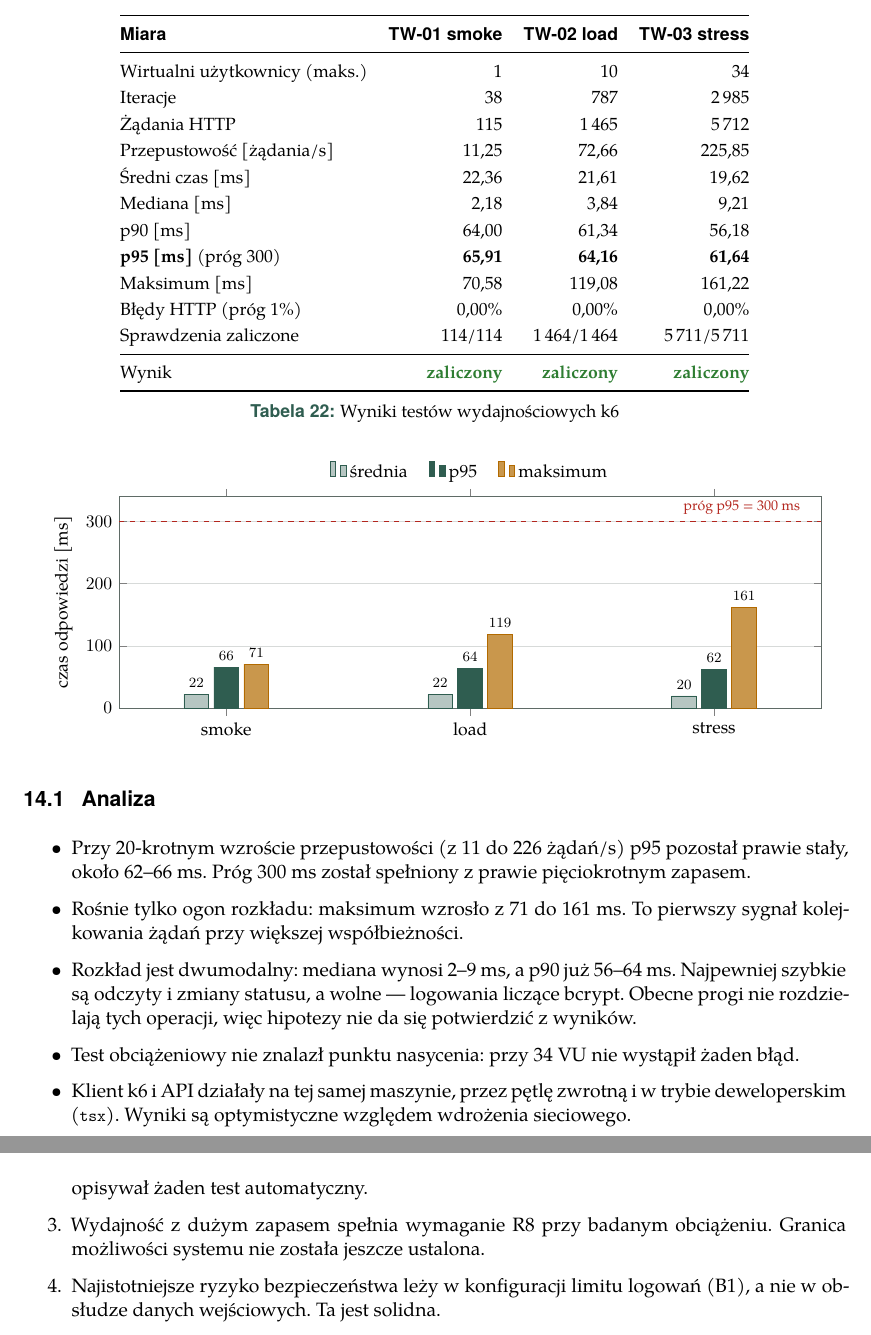
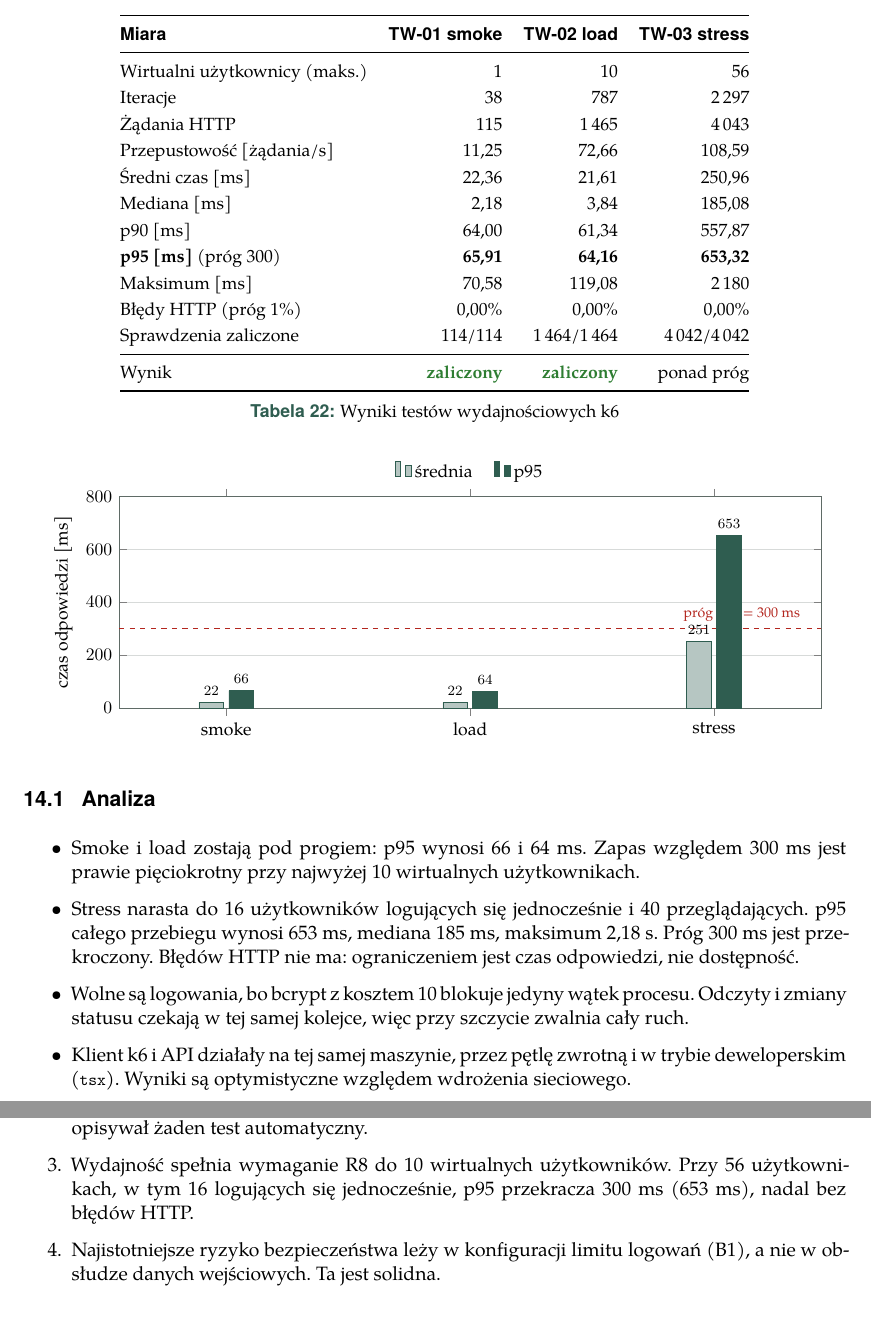
Before and after one commit to erykhad/Software-Testing-Validation, a LaTeX document (docs/raport/sprawozdanie.tex): two parts of pages 18 and 21 of 22, joined at a grey line, cut so that both start at the same text. Compiled offline with XeLaTeX; a missing font is replaced by an installed copy or a similar font.

Commit message:
Raise the stress-test load until p95 exceeds 300 ms.
The heavier ramp shows the latency limit while smoke and load stay under the threshold, and the report records that result.

Co-authored-by: Cursor <cursoragent@cursor.com>

```diff
--- a/docs/raport/sprawozdanie.tex
+++ b/docs/raport/sprawozdanie.tex
@@ -730,19 +733,19 @@ strony.
 \toprule
 \textsf{\textbf{Miara}} & \textsf{\textbf{TW-01 smoke}} & \textsf{\textbf{TW-02 load}} & \textsf{\textbf{TW-03 stress}}\\
 \midrule
-Wirtualni użytkownicy (maks.) & 1 & 10 & 34\\
-Iteracje & 38 & 787 & 2\,985\\
-Żądania HTTP & 115 & 1\,465 & 5\,712\\
-Przepustowość [żądania/s] & 11,25 & 72,66 & 225,85\\
-Średni czas [ms] & 22,36 & 21,61 & 19,62\\
-Mediana [ms] & 2,18 & 3,84 & 9,21\\
-p90 [ms] & 64,00 & 61,34 & 56,18\\
-\textbf{p95 [ms]} (próg 300) & \textbf{65,91} & \textbf{64,16} & \textbf{61,64}\\
-Maksimum [ms] & 70,58 & 119,08 & 161,22\\
+Wirtualni użytkownicy (maks.) & 1 & 10 & 56\\
+Iteracje & 38 & 787 & 2\,297\\
+Żądania HTTP & 115 & 1\,465 & 4\,043\\
+Przepustowość [żądania/s] & 11,25 & 72,66 & 108,59\\
+Średni czas [ms] & 22,36 & 21,61 & 250,96\\
+Mediana [ms] & 2,18 & 3,84 & 185,08\\
+p90 [ms] & 64,00 & 61,34 & 557,87\\
+\textbf{p95 [ms]} (próg 300) & \textbf{65,91} & \textbf{64,16} & \textbf{653,32}\\
+Maksimum [ms] & 70,58 & 119,08 & 2\,180\\
 Błędy HTTP (próg 1\%) & 0,00\% & 0,00\% & 0,00\%\\
-Sprawdzenia zaliczone & 114/114 & 1\,464/1\,464 & 5\,711/5\,711\\
+Sprawdzenia zaliczone & 114/114 & 1\,464/1\,464 & 4\,042/4\,042\\
 \midrule
-Wynik & \zal & \zal & \zal\\
+Wynik & \zal & \zal & ponad próg\\
 \bottomrule
 \end{tabular}
 \caption{Wyniki testów wydajnościowych k6}
@@ -752,7 +755,7 @@ Wynik & \zal & \zal & \zal\\
 \begin{tikzpicture}
 \begin{axis}[
   ybar=3pt, bar width=14pt, width=0.95\textwidth, height=5.8cm,
-  ymin=0, ymax=340, ytick={0,100,200,300}, ylabel={czas odpowiedzi [ms]},
+  ymin=0, ymax=800, ytick={0,200,400,600,800}, ylabel={czas odpowiedzi [ms]},
   symbolic x coords={smoke,load,stress}, xtick=data, enlarge x limits=0.22,
   legend style={at={(0.5,1.04)},anchor=south,legend columns=3,draw=none},
   tick label style={font=\small}, label style={font=\small},
@@ -761,24 +764,22 @@ Wynik & \zal & \zal & \zal\\
   axis line style={draw=muted}, major grid style={draw=muted!25}, ymajorgrids]
 \draw[bad,dashed,thick] ({rel axis cs:0,0}|-{axis cs:smoke,300}) -- ({rel axis cs:1,0}|-{axis cs:smoke,300})
   node[pos=0.98,above left,font=\scriptsize,text=bad] {próg p95 = 300 ms};
-\addplot[fill=accent!35,draw=accent] coordinates {(smoke,22.36) (load,21.61) (stress,19.62)};
-\addplot[fill=accent,draw=accent] coordinates {(smoke,65.91) (load,64.16) (stress,61.64)};
-\addplot[fill=warn!70,draw=warn] coordinates {(smoke,70.58) (load,119.08) (stress,161.22)};
-\legend{średnia, p95, maksimum}
+\addplot[fill=accent!35,draw=accent] coordinates {(smoke,22.36) (load,21.61) (stress,250.96)};
+\addplot[fill=accent,draw=accent] coordinates {(smoke,65.91) (load,64.16) (stress,653.32)};
+\legend{średnia, p95}
 \end{axis}
 \end{tikzpicture}
 \end{center}
 
 \subsection{Analiza}
 \begin{itemize}
-  \item Przy 20-krotnym wzroście przepustowości (z 11 do 226 żądań/s) p95 pozostał prawie
-        stały, około 62–66~ms. Próg 300~ms został spełniony z prawie pięciokrotnym zapasem.
-  \item Rośnie tylko ogon rozkładu: maksimum wzrosło z 71 do 161~ms. To pierwszy sygnał
-        kolejkowania żądań przy większej współbieżności.
-  \item Rozkład jest dwumodalny: mediana wynosi 2–9~ms, a p90 już 56–64~ms. Najpewniej
-        szybkie są odczyty i zmiany statusu, a wolne — logowania liczące bcrypt. Obecne progi
-        nie rozdzielają tych operacji, więc hipotezy nie da się potwierdzić z wyników.
-  \item Test obciążeniowy nie znalazł punktu nasycenia: przy 34 VU nie wystąpił żaden błąd.
+  \item Smoke i load zostają pod progiem: p95 wynosi 66 i 64~ms. Zapas względem 300~ms
+        jest prawie pięciokrotny przy najwyżej 10 wirtualnych użytkownikach.
+  \item Stress narasta do 16 użytkowników logujących się jednocześnie i 40 przeglądających.
+        p95 całego przebiegu wynosi 653~ms, mediana 185~ms, maksimum 2,18~s. Próg 300~ms
+        jest przekroczony. Błędów HTTP nie ma: ograniczeniem jest czas odpowiedzi, nie dostępność.
+  \item Wolne są logowania, bo bcrypt z kosztem 10 blokuje jedyny wątek procesu. Odczyty
+        i zmiany statusu czekają w tej samej kolejce, więc przy szczycie zwalnia cały ruch.
   \item Klient k6 i API działały na tej samej maszynie, przez pętlę zwrotną i w trybie
         deweloperskim (\code{tsx}). Wyniki są optymistyczne względem wdrożenia sieciowego.
 \end{itemize}
@@ -890,8 +892,8 @@ D7 & przygotowanie skanu ZAP & kontener nie widział API na \code{127.0.0.1} & u
   \item Piramida testów działa zgodnie z założeniem: większość defektów (D1–D4) wykryły
         szybkie testy niższych poziomów, a test ręczny wykrył problem użyteczności (D5),
         którego nie opisywał żaden test automatyczny.
-  \item Wydajność z dużym zapasem spełnia wymaganie R8 przy badanym obciążeniu. Granica
-        możliwości systemu nie została jeszcze ustalona.
+  \item Wydajność spełnia wymaganie R8 do 10 wirtualnych użytkowników. Przy 56 użytkownikach,
+        w tym 16 logujących się jednocześnie, p95 przekracza 300~ms (653~ms), nadal bez błędów HTTP.
   \item Najistotniejsze ryzyko bezpieczeństwa leży w konfiguracji limitu logowań (B1),
         a nie w obsłudze danych wejściowych. Ta jest solidna.
 \end{enumerate}
```
Also changed, not shown: README.md, docs/raport/sprawozdanie.pdf, docs/raport/sprawozdanie.tex (24 more changed lines), 1 other file.
